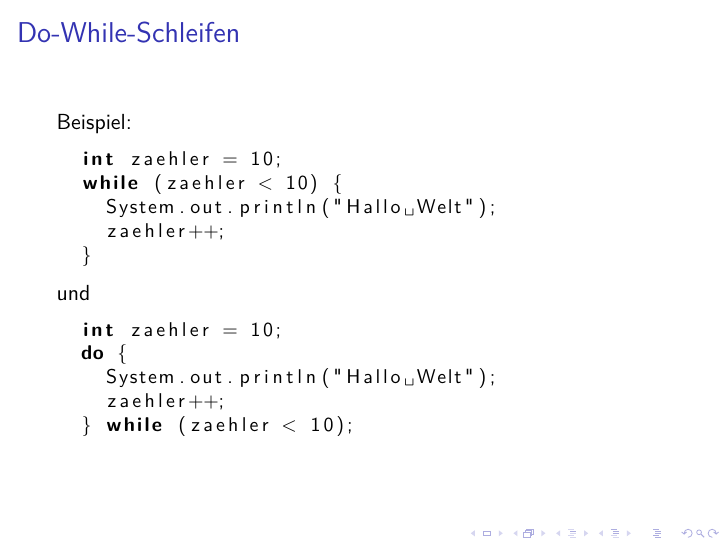
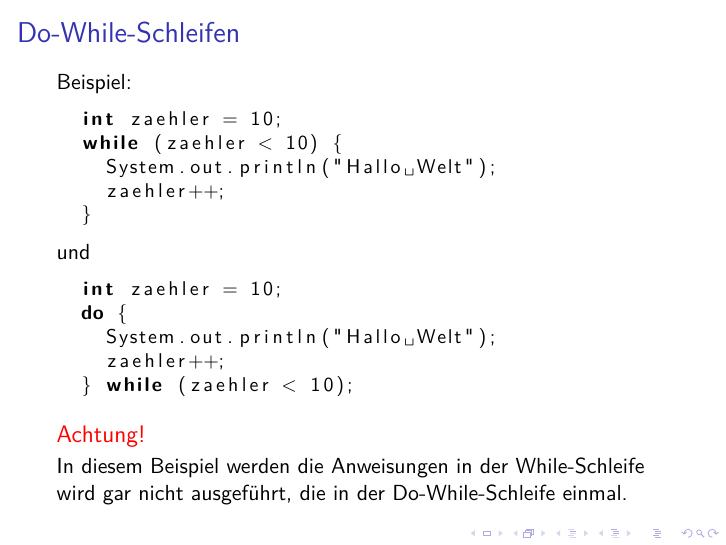
Before and after one commit to phdu/vorkurs, LaTeX slides (Tag_3/Vorkurs_Tag3.tex): page 10 of 21. Compiled offline with pdfLaTeX; a LaTeX package or settings file that is missing is left out.

Commit message:
Tag3: Hinweis zu do-while und while-Schleifen

```diff
--- a/Tag_3/Vorkurs_Tag3.tex
+++ b/Tag_3/Vorkurs_Tag3.tex
@@ -173,6 +173,9 @@
 	zaehler++;
   } while (zaehler < 10);
   \end{lstlisting}
+  \begin{alertblock}{Achtung!}
+    In diesem Beispiel werden die Anweisungen in der While-Schleife wird gar nicht ausgeführt, die in der Do-While-Schleife einmal.
+  \end{alertblock}
 \end{frame}
 
 \subsection{Endlosschleifen}
```
